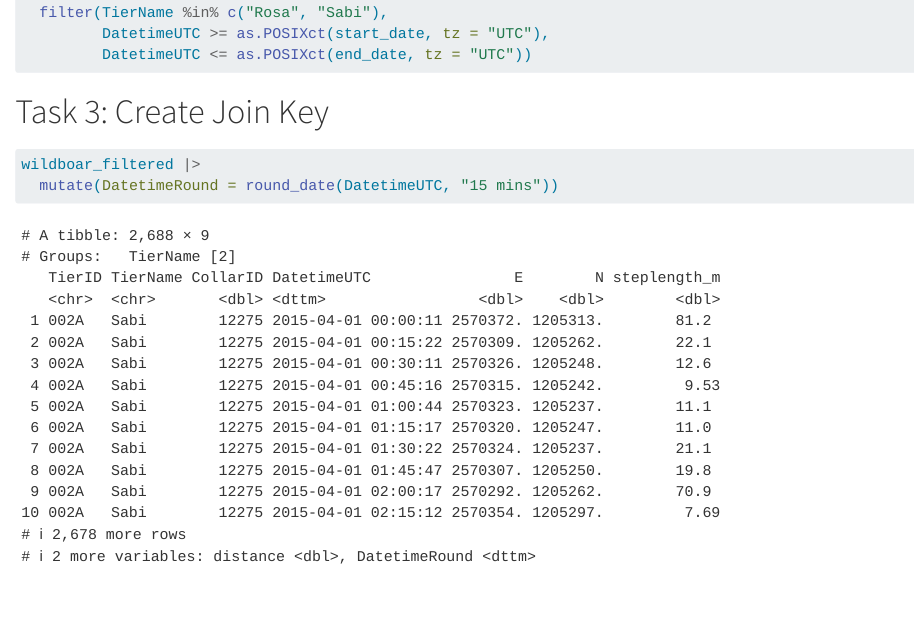
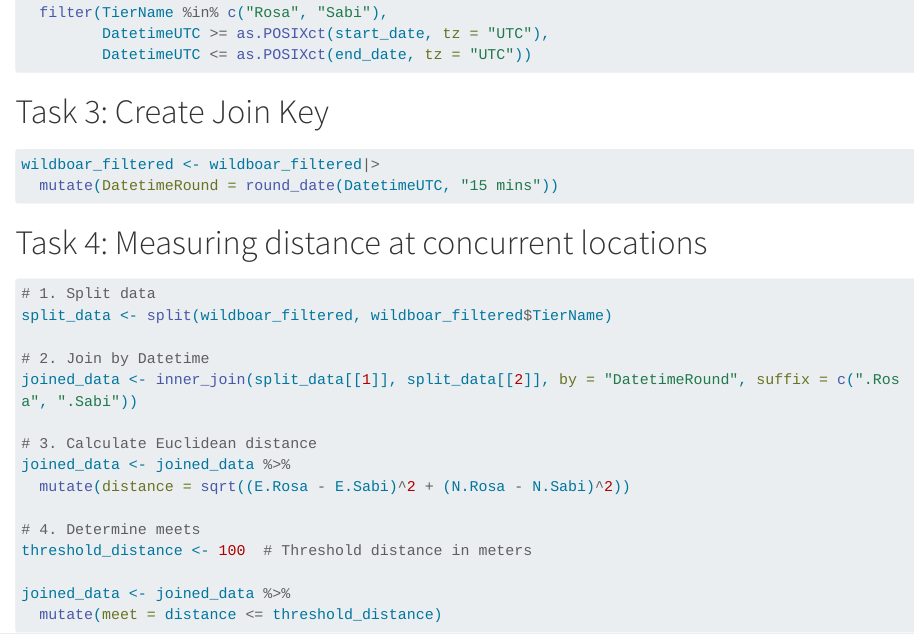
Before and after one commit to pablo-oelbi/pted_week4, a Quarto document (pted_week4_rexercise.qmd): the page in a window 1100 px wide, from 1470 px down. Rendered offline with R 4.5, knitr and Pandoc in place of Quarto, with nearby package versions; long lines of code are wrapped.

Commit message:
Task 4 completed

````diff
--- a/pted_week4_rexercise.qmd
+++ b/pted_week4_rexercise.qmd
@@ -46,6 +46,25 @@ wildboar_filtered <- wildboar |>
 
 # Task 3: Create Join Key
 ```{r}
-wildboar_filtered |>
+wildboar_filtered <- wildboar_filtered|>
   mutate(DatetimeRound = round_date(DatetimeUTC, "15 mins"))
 ```
+
+# Task 4: Measuring distance at concurrent locations
+```{r}
+# 1. Split data
+split_data <- split(wildboar_filtered, wildboar_filtered$TierName)
+
+# 2. Join by Datetime
+joined_data <- inner_join(split_data[[1]], split_data[[2]], by = "DatetimeRound", suffix = c(".Rosa", ".Sabi"))
+
+# 3. Calculate Euclidean distance
+joined_data <- joined_data %>%
+  mutate(distance = sqrt((E.Rosa - E.Sabi)^2 + (N.Rosa - N.Sabi)^2))
+
+# 4. Determine meets
+threshold_distance <- 100  # Threshold distance in meters
+
+joined_data <- joined_data %>%
+  mutate(meet = distance <= threshold_distance)
+```
````
